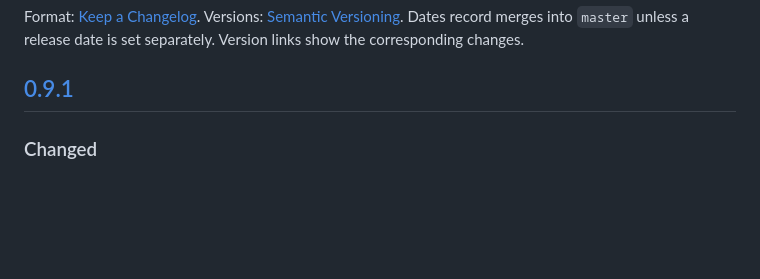
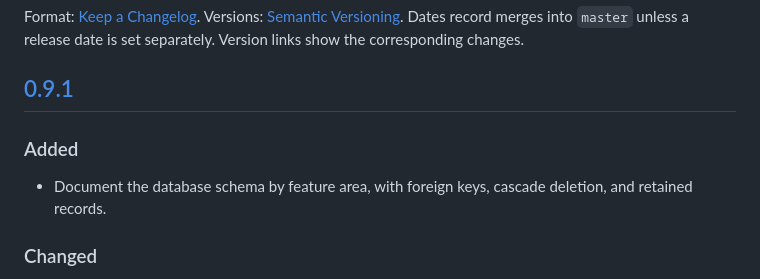
Before and after one commit to Neizvestnyj/DockSight, a Markdown page: CHANGELOG.md, the part around the change. Rendered like a GitHub page; blank space fills up the shorter version.

```diff
--- a/CHANGELOG.md
+++ b/CHANGELOG.md
@@ -5,6 +5,10 @@ Versions: [Semantic Versioning](https://semver.org/spec/v2.0.0.html).
 Dates record merges into `master` unless a release date is set separately. Version links show the corresponding changes.
 
 ## [0.9.1]
+
+### Added
+
+- Document the database schema by feature area, with foreign keys, cascade deletion, and retained records.
 
 ### Changed
 
```
Also changed, not shown: docs/architecture.md (+4 -0 lines), docs/diagrams/README.md (+1 -0 lines), docs/diagrams/database-schema.png (added), 1 other file.
